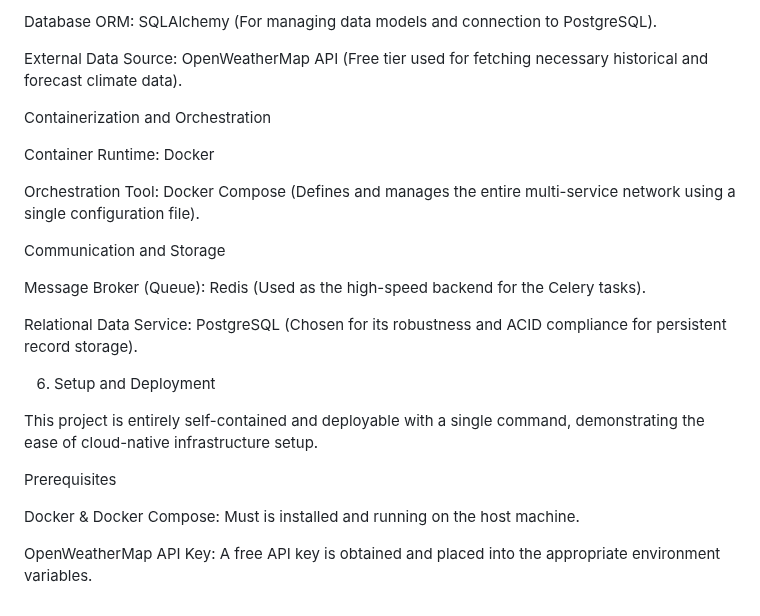
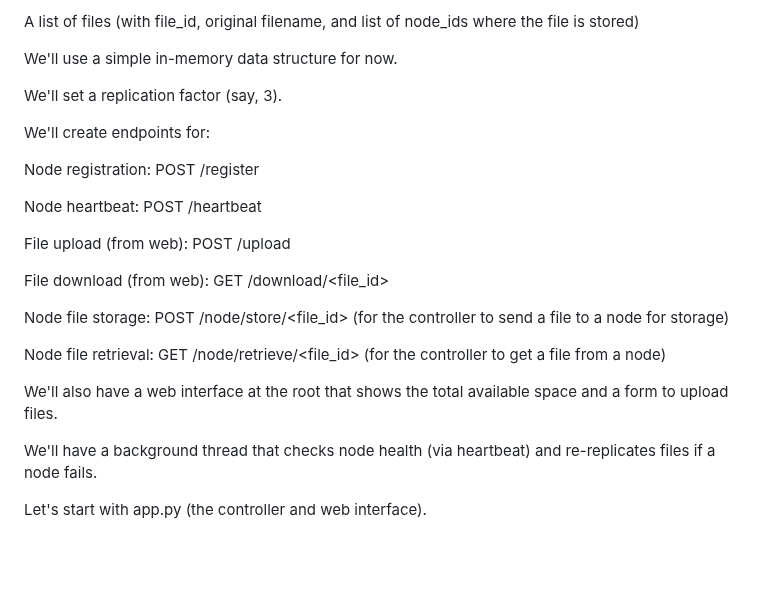
Before and after one commit to FontchaSteve/Agri_Predict_Central, a Markdown page: README.md, the part around one of its changes. GitHub-like rendering; blank space fills up the shorter version.

Commit message:
readme file for the project

```diff
--- a/README.md
+++ b/README.md
@@ -138,26 +142,26 @@ Asynchronous Task Framework: Celery (Industry standard for Python distributed ta
 
-Database ORM: SQLAlchemy (For managing data models and connection to PostgreSQL).
+A list of files (with file_id, original filename, and list of node_ids where the file is stored)
 
-External Data Source: OpenWeatherMap API (Free tier used for fetching necessary historical and forecast climate data).
+We'll use a simple in-memory data structure for now.
 
- Containerization and Orchestration
+We'll set a replication factor (say, 3).
 
-Container Runtime: Docker
+We'll create endpoints for:
 
-Orchestration Tool: Docker Compose (Defines and manages the entire multi-service network using a single configuration file).
+Node registration: POST /register
 
- Communication and Storage
+Node heartbeat: POST /heartbeat
 
-Message Broker (Queue): Redis (Used as the high-speed backend for the Celery tasks).
+File upload (from web): POST /upload
 
-Relational Data Service: PostgreSQL (Chosen for its robustness and ACID compliance for persistent record storage).
+File download (from web): GET /download/<file_id>
 
-6. Setup and Deployment
+Node file storage: POST /node/store/<file_id> (for the controller to send a file to a node for storage)
 
-This project is entirely self-contained and deployable with a single command, demonstrating the ease of cloud-native infrastructure setup.
+Node file retrieval: GET /node/retrieve/<file_id> (for the controller to get a file from a node)
 
-Prerequisites
+We'll also have a web interface at the root that shows the total available space and a form to upload files.
 
-Docker & Docker Compose: Must is installed and running on the host machine.
+We'll have a background thread that checks node health (via heartbeat) and re-replicates files if a node fails.
 
-OpenWeatherMap API Key: A free API key is obtained and placed into the appropriate environment variables.
+Let's start with app.py (the controller and web interface).
```
Also changed, not shown: other parts of README.md (+73 -69 lines).
